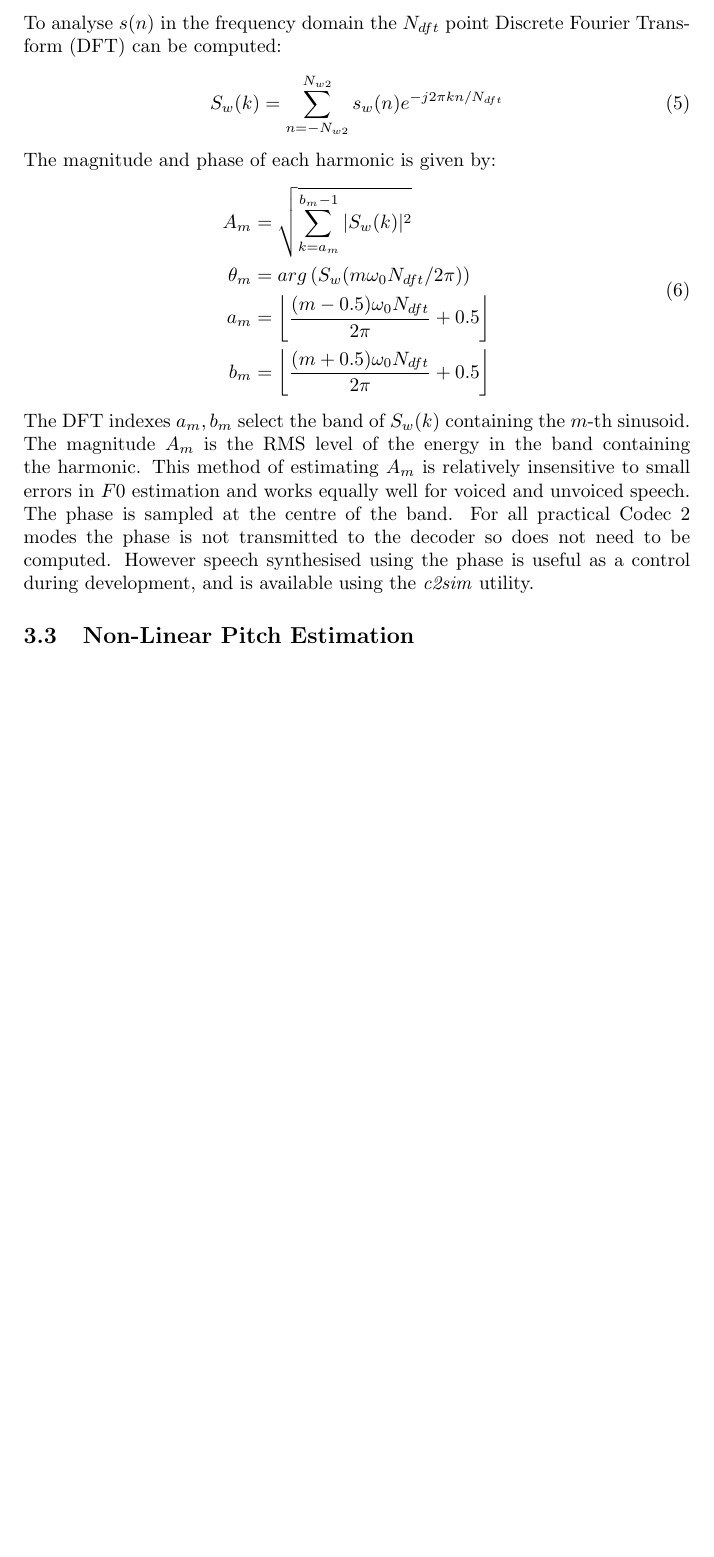
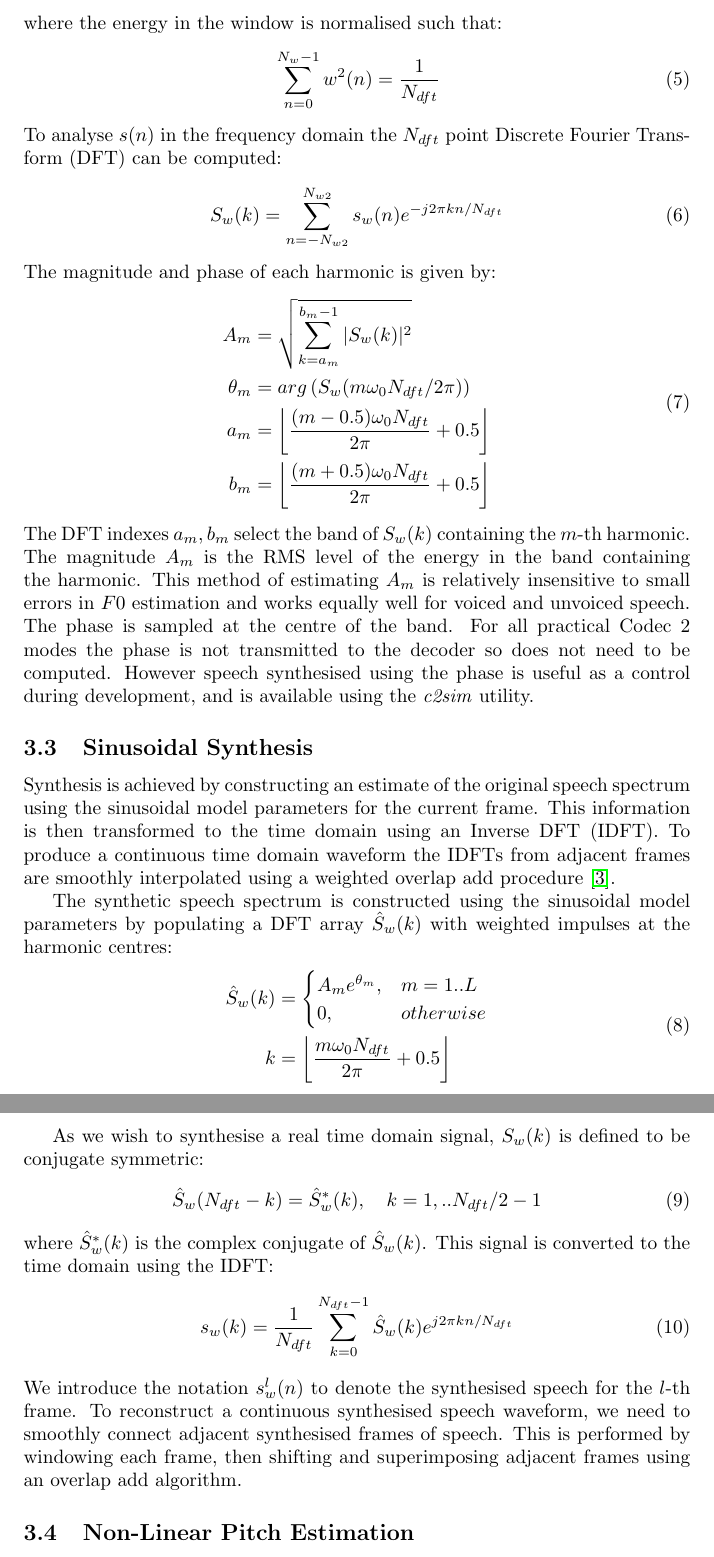
Before and after one commit to drowe67/codec2, a LaTeX document (doc/codec2.tex): part of page 10 of 13 before the commit and two parts of pages 10 and 11 of 14 after it, the two joined at a grey line, cut at the place of the change, the shorter picture padded with empty space. The pictures show the PDF file doc/codec2.pdf that the author committed with the source.

Commit message:
building up synthesis section

```diff
--- a/doc/codec2.tex
+++ b/doc/codec2.tex
@@ -277,7 +277,7 @@ Both voiced and unvoiced speech is represented using a harmonic sinusoidal model
 \end{equation}
 where the parameters $A_m, \theta_m, m=1...L$ represent the magnitude and phases of each sinusoid, $\omega_0$ is the fundamental frequency in radians/sample, and $L=\lfloor \pi/\omega_0 \rfloor$ is the number of harmonics.
 
-Figure \ref{fig:analysis} illustrates the processing steps in the sinusoidal analysis system at the core of the Codec 2 encoder.
+Figure \ref{fig:analysis} illustrates the processing steps in the sinusoidal analysis system at the core of the Codec 2 encoder.  This algorithms described in this section is based on the work in \cite{rowe1997techniques}, with some changes in notation.
 
 \begin{figure}[h]
 \caption{Sinusoidal Analysis}
@@ -316,5 +316,9 @@ A suitable window function is a shifted Hanning window:
 \begin{equation}
 w(n) = \frac{1}{2} - \frac{1}{2} cos \left(\frac{2 \pi (n- N_{w2})}{N_w-1} \right)
+\end{equation}
+where the energy in the window is normalised such that:
+\begin{equation}
+\sum_{n=0}^{N_w-1}w^2(n) = \frac{1}{N_{dft}}
 \end{equation}
 To analyse $s(n)$ in the frequency domain the $N_{dft}$ point Discrete Fourier Transform (DFT) can be computed:
 \begin{equation}
@@ -329,8 +333,34 @@ a_m      &= \left \lfloor \frac{(m - 0.5)\omega_0 N_{dft}}{2 \pi} + 0.5 \right \
 b_m      &= \left \lfloor \frac{(m + 0.5)\omega_0 N_{dft}}{2 \pi} + 0.5 \right \rfloor
 \end{split}
 \end{equation}
-The DFT indexes $a_m, b_m$ select the band of $S_w(k)$ containing the $m$-th sinusoid. The magnitude $A_m$ is the RMS level of the energy in the band containing the harmonic.  This method of estimating $A_m$ is relatively insensitive to small errors in $F0$ estimation and works equally well for voiced and unvoiced speech. The phase is sampled at the centre of the band.  For all practical Codec 2 modes the phase is not transmitted to the decoder so does not need to be computed.  However speech synthesised using the phase is useful as a control during development, and is available using the \emph{c2sim} utility.
+The DFT indexes $a_m, b_m$ select the band of $S_w(k)$ containing the $m$-th harmonic. The magnitude $A_m$ is the RMS level of the energy in the band containing the harmonic.  This method of estimating $A_m$ is relatively insensitive to small errors in $F0$ estimation and works equally well for voiced and unvoiced speech. The phase is sampled at the centre of the band.  For all practical Codec 2 modes the phase is not transmitted to the decoder so does not need to be computed.  However speech synthesised using the phase is useful as a control during development, and is available using the \emph{c2sim} utility.
 
+\subsection{Sinusoidal Synthesis}
+
+Synthesis is achieved by constructing an estimate of the original speech spectrum using the sinusoidal model parameters for the current frame. This information is then transformed to the time domain using an Inverse DFT (IDFT). To produce a continuous time domain waveform the IDFTs from adjacent frames are smoothly interpolated using a weighted overlap add procedure \cite{mcaulay1986speech}.
+
+The synthetic speech spectrum is constructed using the sinusoidal model parameters by populating a DFT array $\hat{S}_w(k)$ with weighted impulses at the harmonic centres:
+\begin{equation}
+\begin{split}
+\hat{S}_w(k) &= \begin{cases}
+                A_m e^{\theta_m}, & m=1..L \\
+                0, & otherwise
+                \end{cases} \\
+k &= \left \lfloor \frac{m \omega_0 N_{dft}}{2 \pi} + 0.5 \right \rfloor
+\end{split}
+\end{equation}
+
+As we wish to synthesise a real time domain signal, $S_w(k)$ is defined to be conjugate symmetric:
+\begin{equation}
+%\hat{S}_w(N_{dft} − k) = \hat{S}_w^{*}(k), \quad k = 1,.. N_{dft}/2-1
+\hat{S}_w(N_{dft}-k) = \hat{S}_w^{*}(k), \quad k = 1,.. N_{dft}/2-1
+\end{equation}
+where $\hat{S}_w^*(k)$ is the complex conjugate of $\hat{S}_w(k)$. This signal is converted to the time domain
+using the IDFT:
+\begin{equation}
+s_w(k) = \frac{1}{N_{dft}}\sum_{k=0}^{N_{dft}-1} \hat{S}_w(k) e^{j 2 \pi k n / N_{dft}}
+\end{equation}
+We introduce the notation $s_w^l(n)$ to denote the synthesised speech for the $l$-th frame. To reconstruct a continuous synthesised speech waveform, we need to smoothly connect adjacent synthesised frames of speech. This is performed by windowing each frame, then shifting and superimposing adjacent frames using an overlap add algorithm.
 
 \subsection{Non-Linear Pitch Estimation}
 
@@ -379,9 +409,9 @@ H(z) = \frac{1-z^{-1}}{1-0.95z^{-1}}
 \end{center}
 \end{figure}
 
-Before transforming the squared signal to the frequency domain, the signal is low pass filtered and decimated by a factor of 5. This operation is performed to limit the bandwidth of the squared signal to the approximate range of the fundamental frequency. All energy in the squared signal above 400 Hz is superfluous and would lower the resolution of the frequency domain peak picking stage. The low pass filter used for decimation is an FIR type with 48 taps and a cut off frequency of 600 Hz. The decimated signal is then windowed and the $N_{dft} = 512$ point DFT power spectrum $F_\omega(k)$ is computed by zero padding the decimated signal, where $k$ is the DFT bin.
+Before transforming the squared signal to the frequency domain, the signal is low pass filtered and decimated by a factor of 5. This operation is performed to limit the bandwidth of the squared signal to the approximate range of the fundamental frequency. All energy in the squared signal above 400 Hz is superfluous and would lower the resolution of the frequency domain peak picking stage. The low pass filter used for decimation is an FIR type with 48 taps and a cut off frequency of 600 Hz. The decimated signal is then windowed and the $N_{dft} = 512$ point DFT power spectrum $F_w(k)$ is computed by zero padding the decimated signal, where $k$ is the DFT bin.
 
-The DFT power spectrum of the squared signal $F_\omega(k)$ generally contains several local maxima. In most cases, the global maxima will correspond to $F_0$, however occasionally the global maxima $|F_\omega(k_{max})|$ corresponds to a spurious peak or multiple of $F_0$ . Thus it is not appropriate to simply choose the global maxima as the fundamental estimate for this frame. Instead, we look at submultiples of the global maxima frequency $k_{max}/2, k_{max}/3,... k_{min}$ for local maxima.  If local maxima exists and is above an experimentally derived threshold we choose the submultiple as the $F_0$ estimate.  The threshold is biased down for $F_0$ candidates near the previous frames $F_0$ estimate, a form of backwards pitch tracking.
+The DFT power spectrum of the squared signal $F_w(k)$ generally contains several local maxima. In most cases, the global maxima will correspond to $F_0$, however occasionally the global maxima $|F_w(k_{max})|$ corresponds to a spurious peak or multiple of $F_0$. Thus it is not appropriate to simply choose the global maxima as the fundamental estimate for this frame. Instead, we look at submultiples of the global maxima frequency $k_{max}/2, k_{max}/3,... k_{min}$ for local maxima.  If local maxima exists and is above an experimentally derived threshold we choose the submultiple as the $F_0$ estimate.  The threshold is biased down for $F_0$ candidates near the previous frames $F_0$ estimate, a form of backwards pitch tracking.
 
 The accuracy of the pitch estimate in then refined by maximising the function:
 \begin{equation}
```
Also changed, not shown: doc/codec2.pdf, doc/codec2.tex (16 more changed lines).
